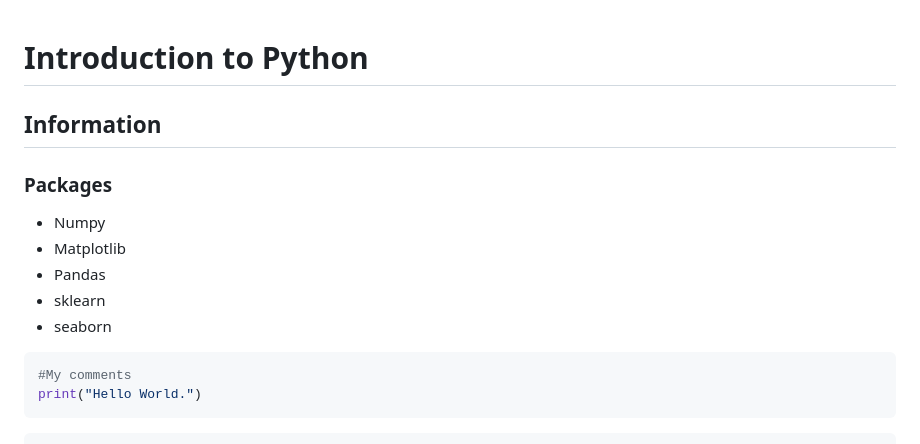
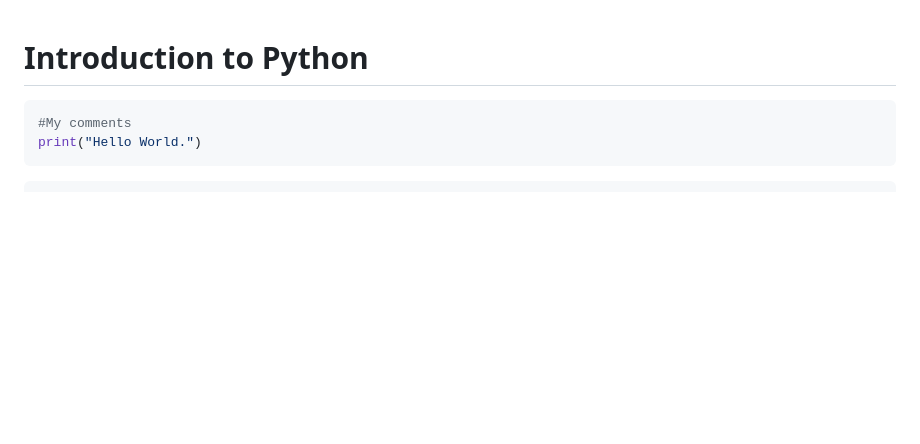
Before and after one commit to JlSeixasJr/IntroToDS, a Markdown page: 01 Introduction.md, the part around the change. Rendered like a GitHub page; blank space fills up the shorter version.

````diff
--- a/01 Introduction.md
+++ b/01 Introduction.md
@@ -1,13 +1,5 @@
 # Introduction to Python
 
-## Information
-
-### Packages
-* Numpy
-* Matplotlib
-* Pandas
-* sklearn
-* seaborn
 
 
 ```python
````
